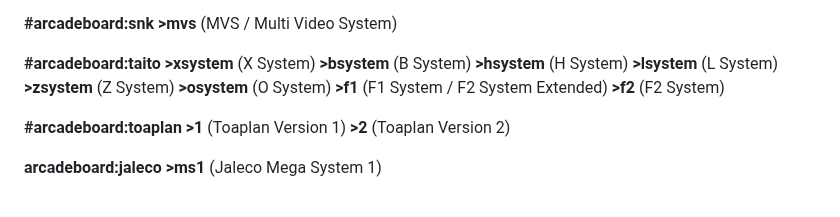
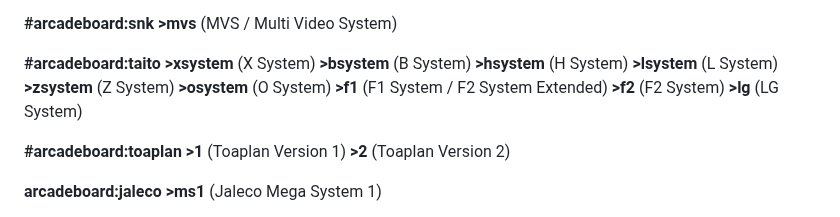
Before and after one commit to PigSaint/GameDataBase, a Markdown page: README.md, the part around the change. Drawn GitHub-style.

```diff
--- a/README.md
+++ b/README.md
@@ -586,6 +586,7 @@ Several values and subvalues can be added for every main attribute. So, if we ha
 **\>osystem** (O System)
 **\>f1** (F1 System / F2 System Extended)
 **\>f2** (F2 System)
+**\>lg** (LG System)
 
 **#arcadeboard:toaplan**
 **>1** (Toaplan Version 1)
```
